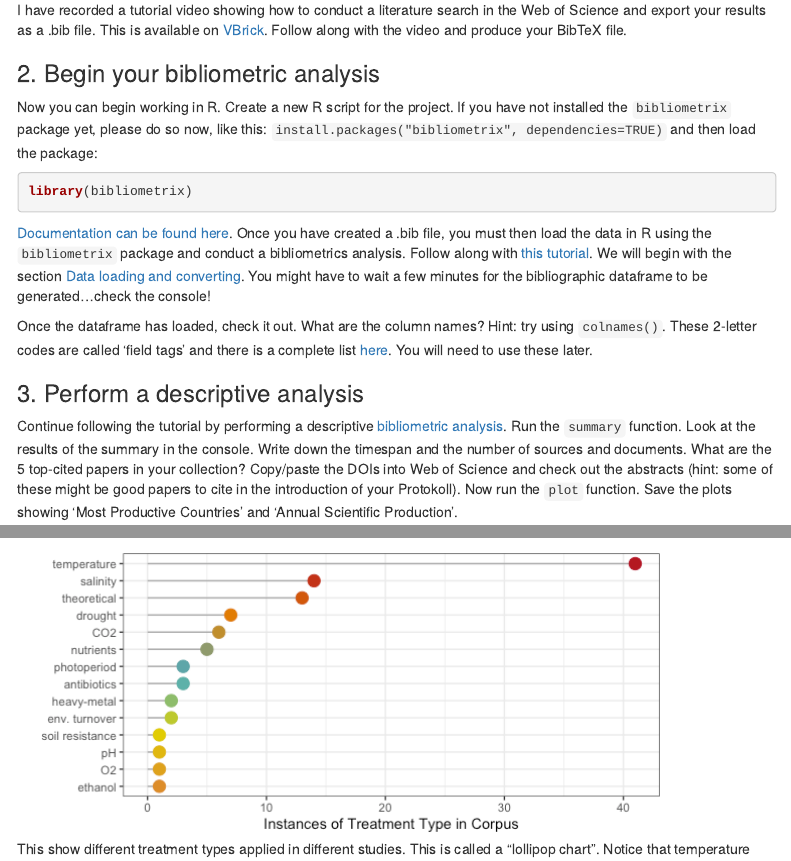
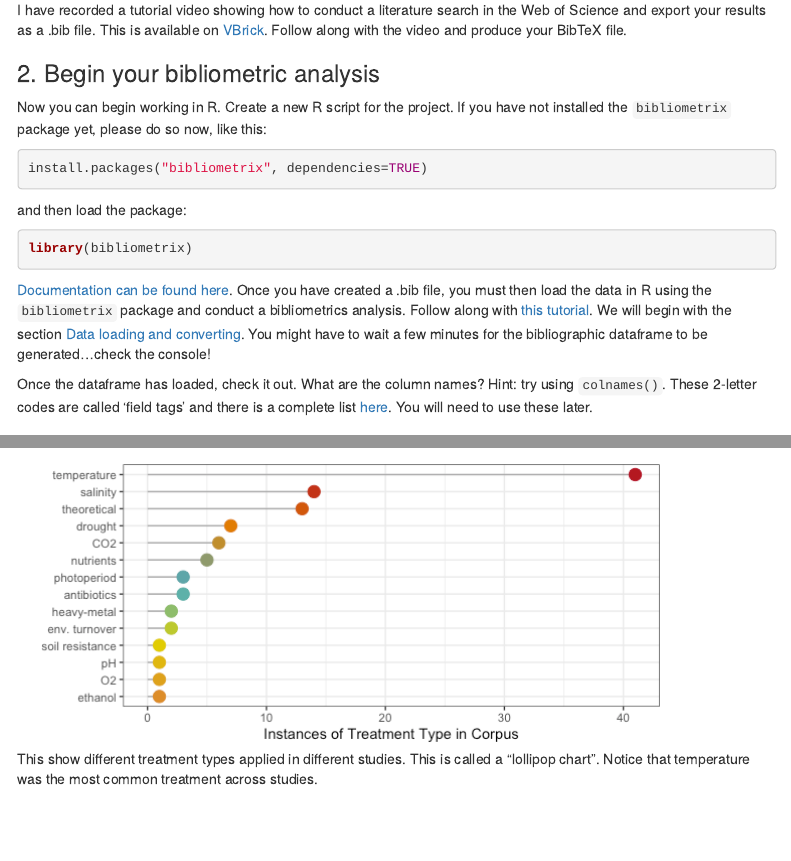
Before and after one commit to i-mansour/VM_biblio, an R Markdown document (Biblio.Rmd): the page in a window 1100 px wide, from 1870 px down, and a second part further down, joined at a grey line. Rendered offline with R 4.5, knitr and Pandoc, with nearby package versions; some code elsewhere in the file could not run offline; menus at the side of the page are left out.

Commit message:
minor text edits

````diff
--- a/Biblio.Rmd
+++ b/Biblio.Rmd
@@ -78,7 +78,12 @@ I have recorded a tutorial video showing how to conduct a literature search in t
 ### 2. Begin your bibliometric analysis
 
 Now you can begin working in R. Create a new R script for the project. If you have not installed the `bibliometrix` package yet, please do so now, like this:
-`install.packages("bibliometrix", dependencies=TRUE)` and then load the package:
+
+```{r eval = FALSE}
+install.packages("bibliometrix", dependencies=TRUE)
+```
+
+and then load the package:
 
 ```{r message = FALSE}
 library(bibliometrix)
````
Also changed, not shown: 1 other file.
